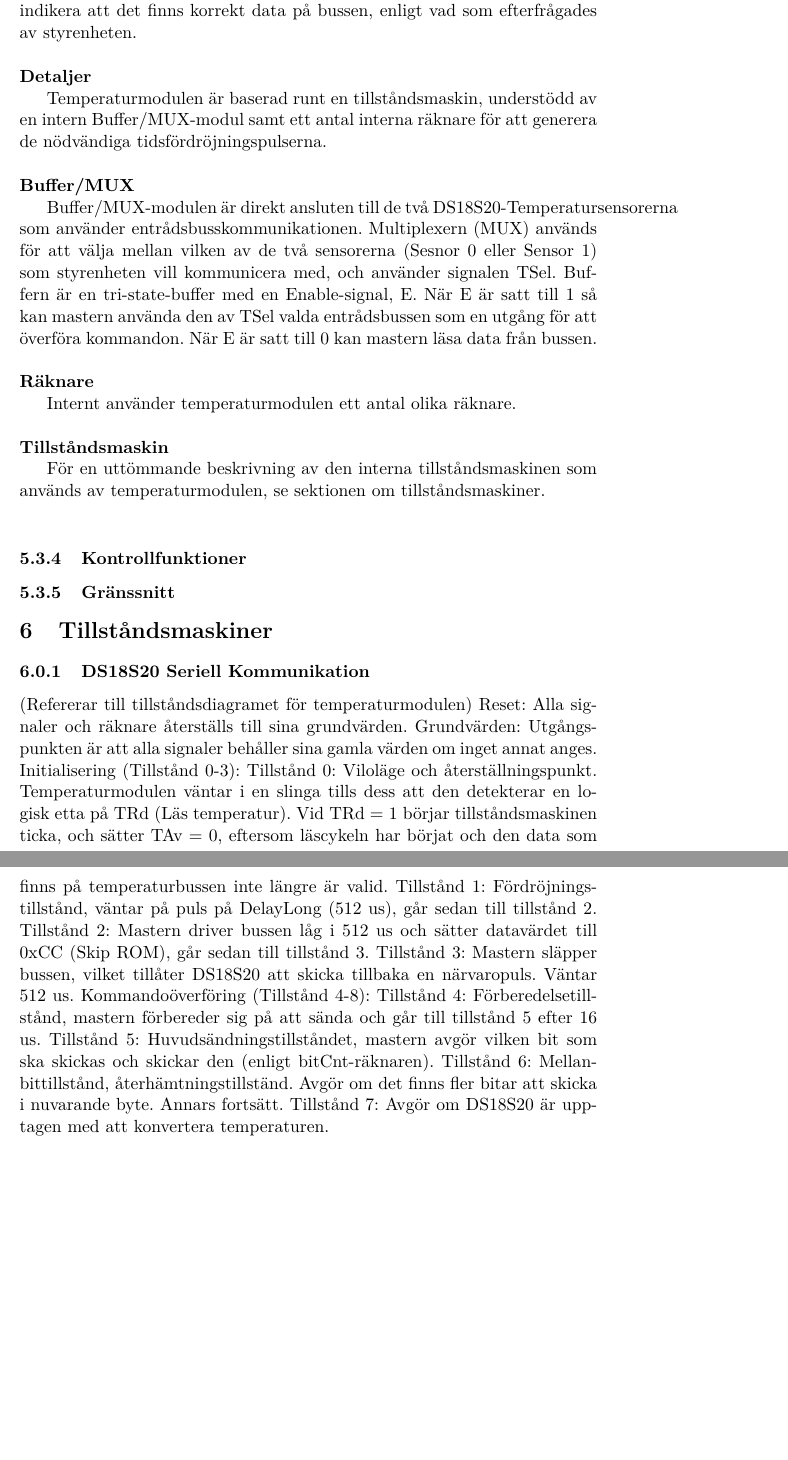
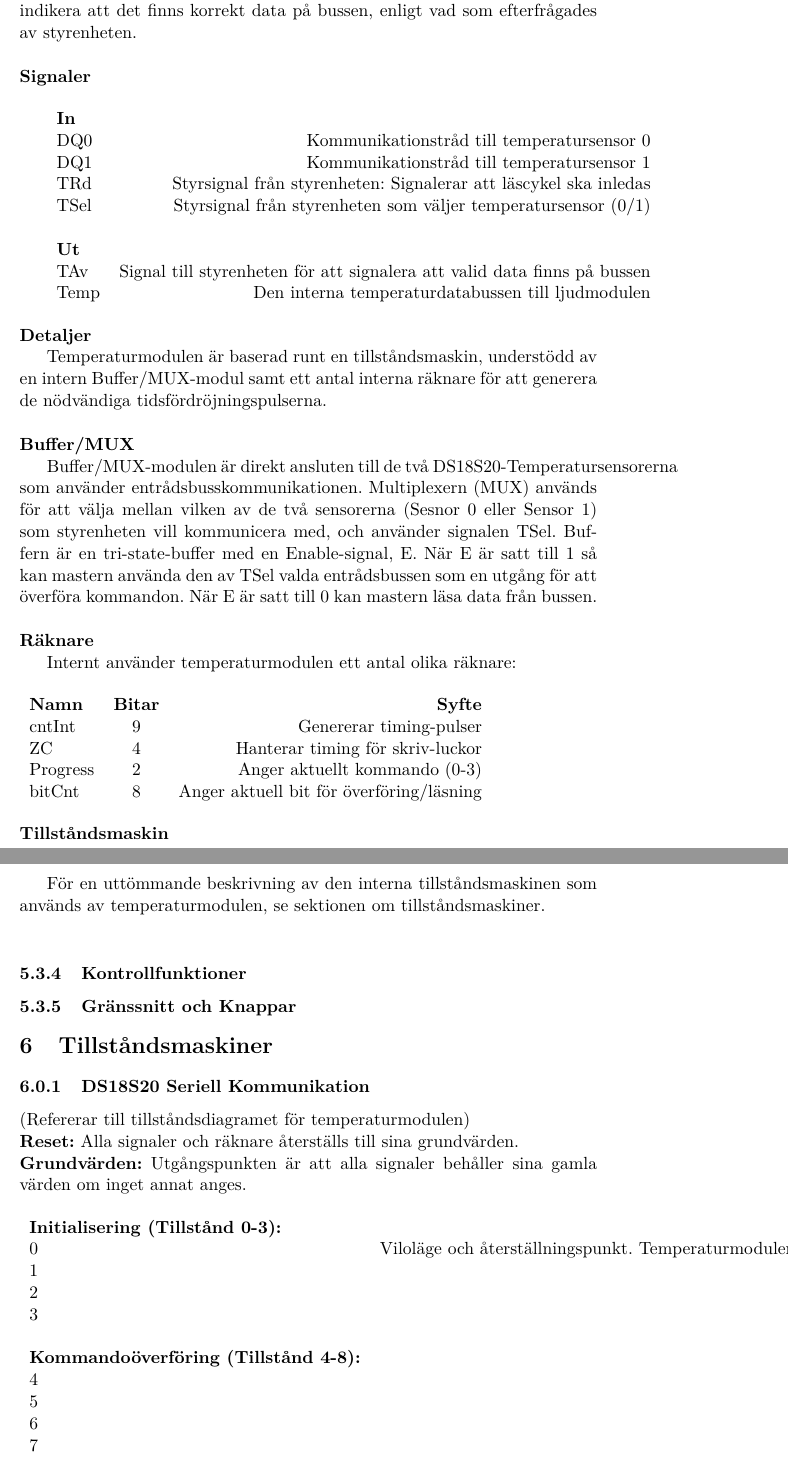
Before and after one commit to fbrosser/Sommarstugekoll, a LaTeX paper (Report/report.tex): two parts of pages 6 and 7 of 10 before the commit and two parts of pages 6 and 7 of 11 after it, joined at a grey line, cut so that both start at the same text, the shorter picture padded with empty space. Compiled offline with pdfLaTeX.

Commit message:
Tabulating

```diff
--- a/Report/report.tex
+++ b/Report/report.tex
@@ -160,6 +160,19 @@ ger mastern på nytt en initieringspuls, som säger åt temperatursensorn att sl
 Den nyligen lästa temperaturen placeras av temperaturmodulen i CPLD'n (på CPLD2) på den interna temperaturbussen, och
 TAv sätts till 1 för att indikera att det finns korrekt data på bussen, enligt vad som efterfrågades av styrenheten.\\
 
+{\noindent \bf Signaler}
+
+	\begin{tabular}{l r}
+		\\{\bf In} &  \\
+		DQ0 & Kommunikationstråd till temperatursensor 0\\
+		DQ1 & Kommunikationstråd till temperatursensor 1\\
+		TRd & Styrsignal från styrenheten: Signalerar att läscykel ska inledas\\
+		TSel & Styrsignal från styrenheten som väljer temperatursensor (0/1)\\\\
+		{\bf Ut} &  \\
+		TAv & Signal till styrenheten för att signalera att valid data finns på bussen\\
+		Temp & Den interna temperaturdatabussen till ljudmodulen\\\\
+	\end{tabular}
+
 {\noindent \bf Detaljer}
 
 Temperaturmodulen är baserad runt en tillståndsmaskin, understödd av en intern Buffer/MUX-modul samt
@@ -175,7 +188,14 @@ entrådsbussen som en utgång för att överföra kommandon. När E är satt til
 
 {\noindent \bf Räknare}
 
-Internt använder temperaturmodulen ett antal olika räknare. \\
+Internt använder temperaturmodulen ett antal olika räknare: \\
+	\begin{tabular}{l c r}
+		\\{\bf Namn} & {\bf Bitar} & {\bf Syfte}\\
+		cntInt & 9 & Genererar timing-pulser\\
+		ZC & 4 & Hanterar timing för skriv-luckor\\
+		Progress & 2 & Anger aktuellt kommando (0-3)\\
+		bitCnt & 8 & Anger aktuell bit för överföring/läsning\\\\
+	\end{tabular}
 
 {\noindent \bf Tillståndsmaskin}
 
@@ -184,27 +204,25 @@ se sektionen om tillståndsmaskiner.\\
 
 		\subsubsection{Kontrollfunktioner}
 
-		\subsubsection{Gränssnitt}
+		\subsubsection{Gränssnitt och Knappar}
 
 \section{Tillståndsmaskiner}
 		\subsubsection{DS18S20 Seriell Kommunikation}
-			(Refererar till tillståndsdiagramet för temperaturmodulen)
-			Reset: Alla signaler och räknare återställs till sina grundvärden.
-			Grundvärden: Utgångspunkten är att alla signaler behåller sina gamla värden om inget annat anges.
-			Initialisering (Tillstånd 0-3):
-				Tillstånd 0: Viloläge och återställningspunkt. Temperaturmodulen väntar i en slinga tills
-						dess att den detekterar en logisk etta på TRd (Läs temperatur).
-						Vid TRd = 1 börjar tillståndsmaskinen ticka, och sätter TAv = 0,
-						eftersom läscykeln har börjat och den data som finns på temperaturbussen
-						inte längre är valid.
-				Tillstånd 1: Fördröjningstillstånd, väntar på puls på DelayLong (512 us), går sedan till tillstånd 2.
-				Tillstånd 2: Mastern driver bussen låg i 512 us och sätter datavärdet till 0xCC (Skip ROM), går sedan till tillstånd 3.
-				Tillstånd 3: Mastern släpper bussen, vilket tillåter DS18S20 att skicka tillbaka en närvaropuls. Väntar 512 us.
-			Kommandoöverföring (Tillstånd 4-8):
-				Tillstånd 4: Förberedelsetillstånd, mastern förbereder sig på att sända och går till tillstånd 5 efter 16 us.
-				Tillstånd 5: Huvudsändningstillståndet, mastern avgör vilken bit som ska skickas och skickar den (enligt bitCnt-räknaren).
-				Tillstånd 6: Mellanbittillstånd, återhämtningstillständ. Avgör om det finns fler bitar att skicka i nuvarande byte. Annars fortsätt.
-				Tillstånd 7: Avgör om DS18S20 är upptagen med att konvertera temperaturen.
+			\\(Refererar till tillståndsdiagramet för temperaturmodulen)\\
+			{\bf Reset:} Alla signaler och räknare återställs till sina grundvärden.\\
+			{\bf Grundvärden:} Utgångspunkten är att alla signaler behåller sina gamla värden om inget annat anges.\\
+			\begin{tabular}{l r}
+				\\{\bf Initialisering (Tillstånd 0-3):} &  \\
+				0 & Viloläge och återställningspunkt. Temperaturmodulen väntar i en slinga tills dess att den detekterar en logisk etta på TRd (Läs temperatur). Vid TRd = 1 börjar tillståndsmaskinen ticka, och sätter TAv = 0, eftersom läscykeln har börjat och den data som finns på temperaturbussen inte längre är valid.\\
+				1 & Fördröjningstillstånd, väntar på puls på DelayLong (512 us), går sedan till tillstånd 2.\\
+				2 & Mastern driver bussen låg i 512 us och sätter datavärdet till 0xCC (Skip ROM), går sedan till tillstånd 3.\\
+				3 & Mastern släpper bussen, vilket tillåter DS18S20 att skicka tillbaka en närvaropuls. Väntar 512 us.\\\\
+				{\bf Kommandoöverföring (Tillstånd 4-8):} &  \\
+				4 & Förberedelsetillstånd, mastern förbereder sig på att sända och går till tillstånd 5 efter 16 us.\\
+				5 & Huvudsändningstillståndet, mastern avgör vilken bit som ska skickas och skickar den (enligt bitCnt-räknaren).\\
+				6 & Mellanbittillstånd, återhämtningstillständ. Avgör om det finns fler bitar att skicka i nuvarande byte. Annars fortsätt.\\
+				7 & Avgör om DS18S20 är upptagen med att konvertera temperaturen.\\\\
+			\end{tabular}
 
 		\subsubsection{MT8880}
 		\subsubsection{ISD2560P}
```
Also changed, not shown: Report/bus1wire.jpg (deleted), Report/report.pdf, Report/report.tex (9 more changed lines).
